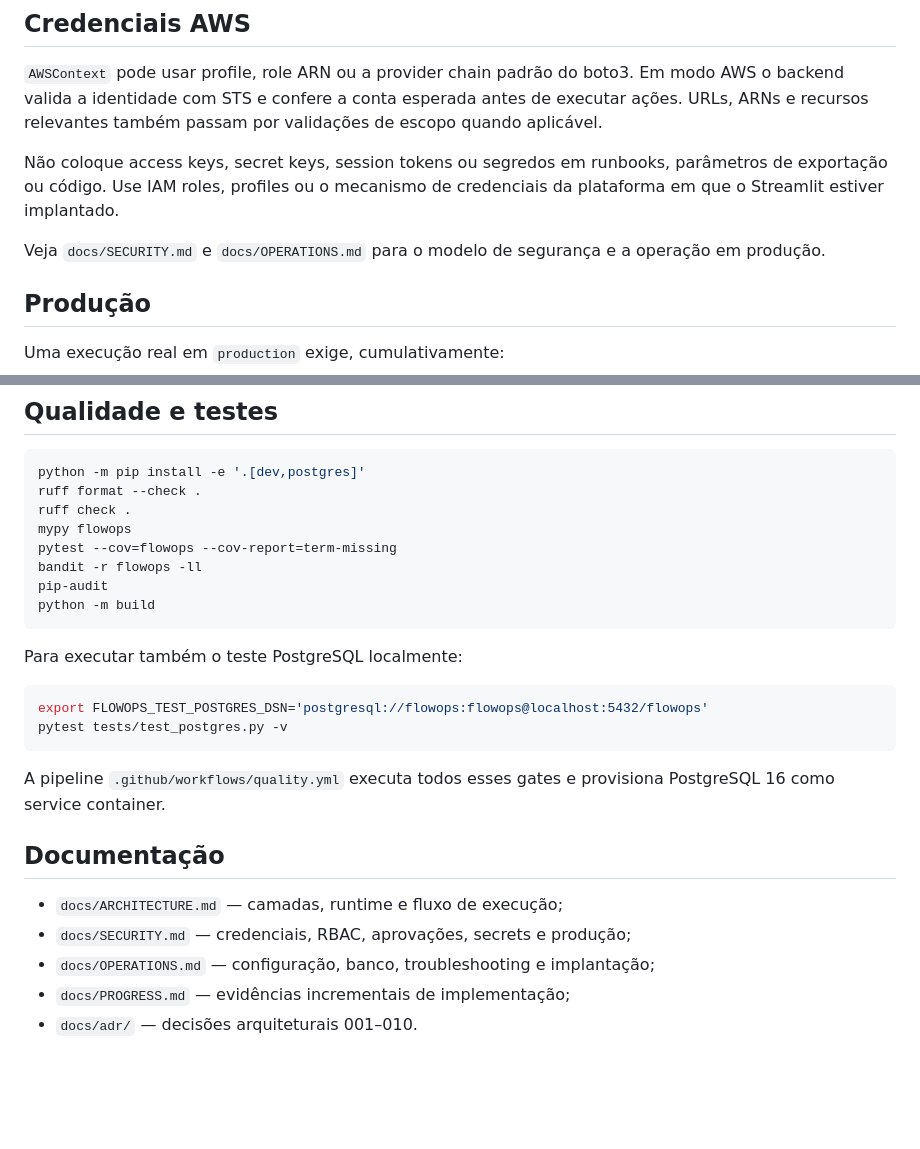
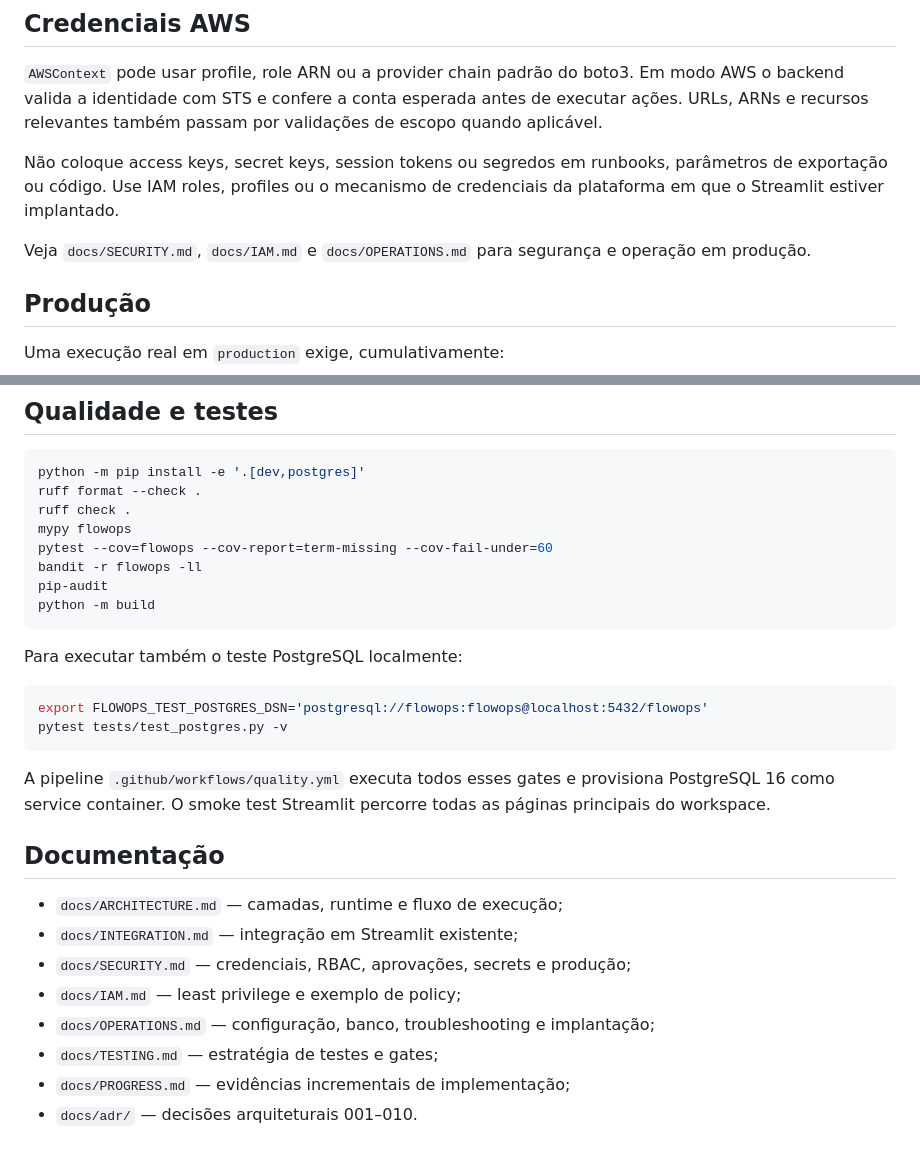
Before and after one commit to sylviohmartins/aws-flowops, a Markdown page: README.md, 2 parts joined by grey strips. Drawn GitHub-style; blank space fills up the shorter version.

Commit message:
docs: complete delivery documentation index

````diff
--- a/README.md
+++ b/README.md
@@ -117,7 +117,7 @@ Não coloque access keys, secret keys, session tokens ou segredos em runbooks, p
 exportação ou código. Use IAM roles, profiles ou o mecanismo de credenciais da plataforma em
 que o Streamlit estiver implantado.
 
-Veja `docs/SECURITY.md` e `docs/OPERATIONS.md` para o modelo de segurança e a operação em
+Veja `docs/SECURITY.md`, `docs/IAM.md` e `docs/OPERATIONS.md` para segurança e operação em
 produção.
 
 ## Produção
@@ -168,7 +168,7 @@ python -m pip install -e '.[dev,postgres]'
 ruff format --check .
 ruff check .
 mypy flowops
-pytest --cov=flowops --cov-report=term-missing
+pytest --cov=flowops --cov-report=term-missing --cov-fail-under=60
 bandit -r flowops -ll
 pip-audit
 python -m build
@@ -182,13 +182,17 @@ pytest tests/test_postgres.py -v
 ```
 
 A pipeline `.github/workflows/quality.yml` executa todos esses gates e provisiona PostgreSQL
-16 como service container.
+16 como service container. O smoke test Streamlit percorre todas as páginas principais do
+workspace.
 
 ## Documentação
 
 - `docs/ARCHITECTURE.md` — camadas, runtime e fluxo de execução;
+- `docs/INTEGRATION.md` — integração em Streamlit existente;
 - `docs/SECURITY.md` — credenciais, RBAC, aprovações, secrets e produção;
+- `docs/IAM.md` — least privilege e exemplo de policy;
 - `docs/OPERATIONS.md` — configuração, banco, troubleshooting e implantação;
+- `docs/TESTING.md` — estratégia de testes e gates;
 - `docs/PROGRESS.md` — evidências incrementais de implementação;
 - `docs/adr/` — decisões arquiteturais 001–010.
 
````
